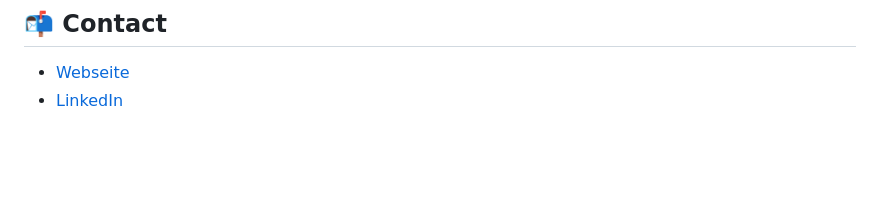
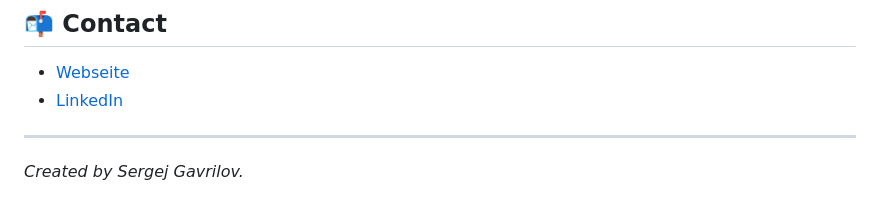
Before and after one commit to Kopfdreher/42-Berlin, a Markdown page: README.md, the part around the change. Rendered like a GitHub page; blank space fills up the shorter version.

Commit message:
Add creator information to README

```diff
--- a/README.md
+++ b/README.md
@@ -83,3 +83,6 @@ Recreating the behavior of the shell command: `< infile cmd1 | cmd2 > outfile`.
 
 * [Webseite](https://www.sgavrilov.de)
 * [LinkedIn](https://www.linkedin.com/in/sergej-gavrilov)
+
+---
+*Created by Sergej Gavrilov.*
```
